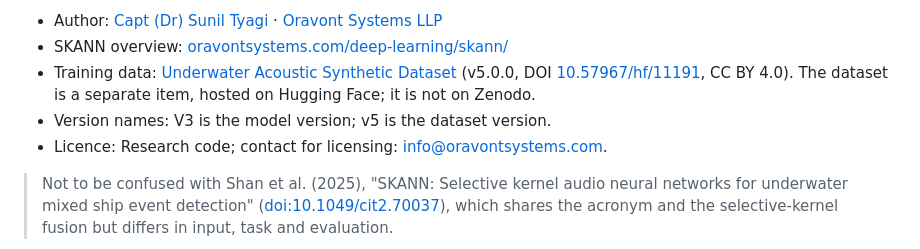
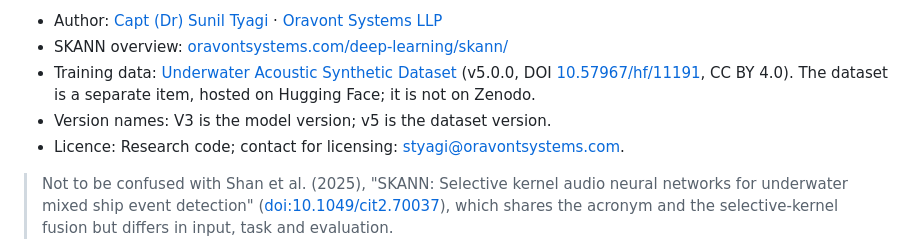
Before and after one commit to suniltyagi/SKANN-SSL, a Markdown page: README.md, the part around the change. Rendered like a GitHub page.

Commit message:
README: licensing contact is styagi@oravontsystems.com
Co-Authored-By: Claude Opus 5.5 <noreply@anthropic.com>

```diff
--- a/README.md
+++ b/README.md
@@ -8,7 +8,7 @@ SKANN-SSL is an earlier research repository (2025 to early 2026) by Capt (Dr) Su
 - SKANN overview: [oravontsystems.com/deep-learning/skann/](https://oravontsystems.com/deep-learning/skann/)
 - Training data: [Underwater Acoustic Synthetic Dataset](https://huggingface.co/datasets/suniltyagi/underwater-acoustic-synthetic-dataset) (v5.0.0, DOI [10.57967/hf/11191](https://doi.org/10.57967/hf/11191), CC BY 4.0). The dataset is a separate item, hosted on Hugging Face; it is not on Zenodo.
 - Version names: V3 is the model version; v5 is the dataset version.
-- Licence: Research code; contact for licensing: [info@oravontsystems.com](mailto:info@oravontsystems.com).
+- Licence: Research code; contact for licensing: [styagi@oravontsystems.com](mailto:styagi@oravontsystems.com).
 
 > Not to be confused with Shan et al. (2025), "SKANN: Selective kernel audio neural networks for underwater mixed ship event detection" ([doi:10.1049/cit2.70037](https://doi.org/10.1049/cit2.70037)), which shares the acronym and the selective-kernel fusion but differs in input, task and evaluation.
 
```
